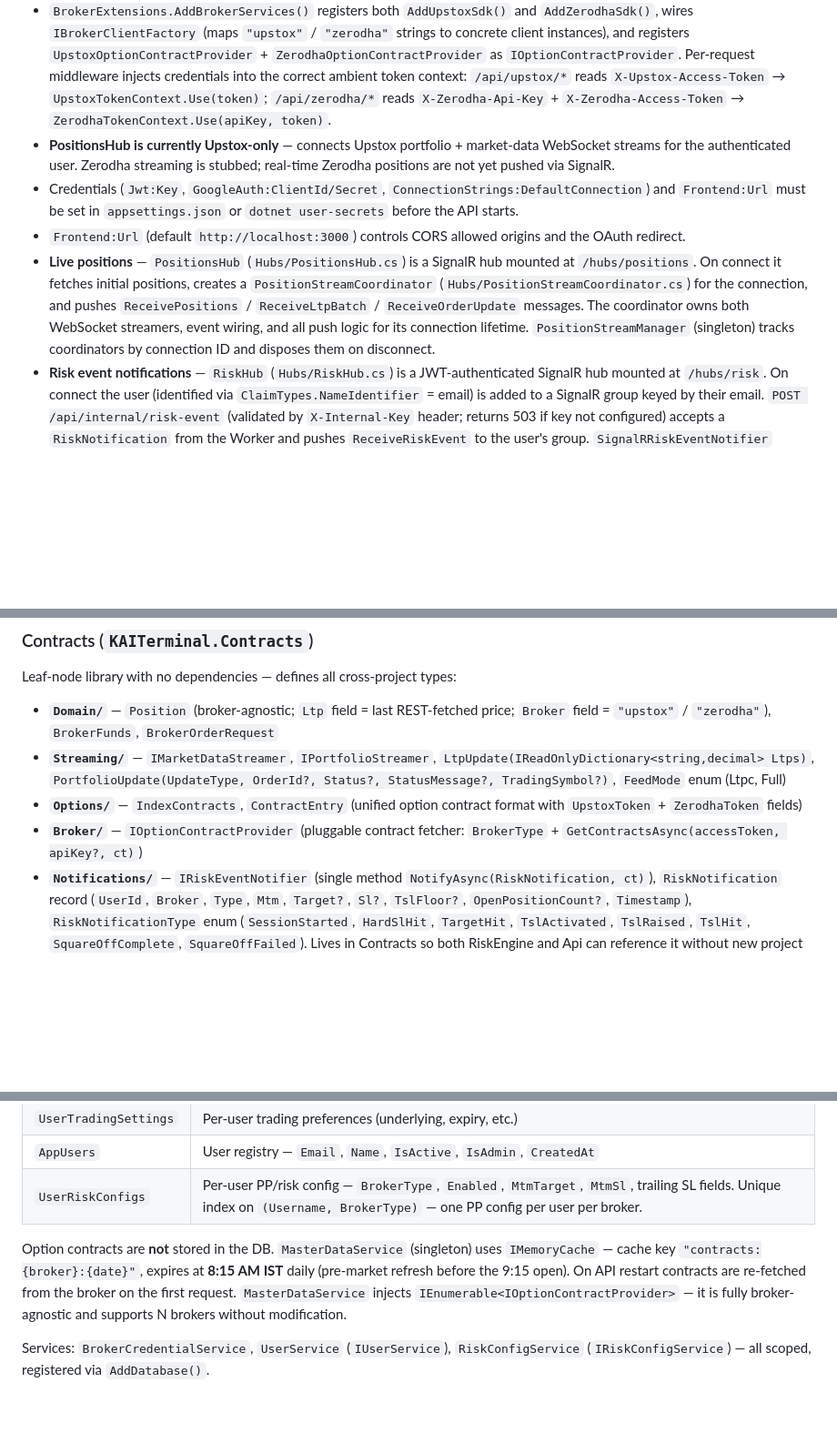
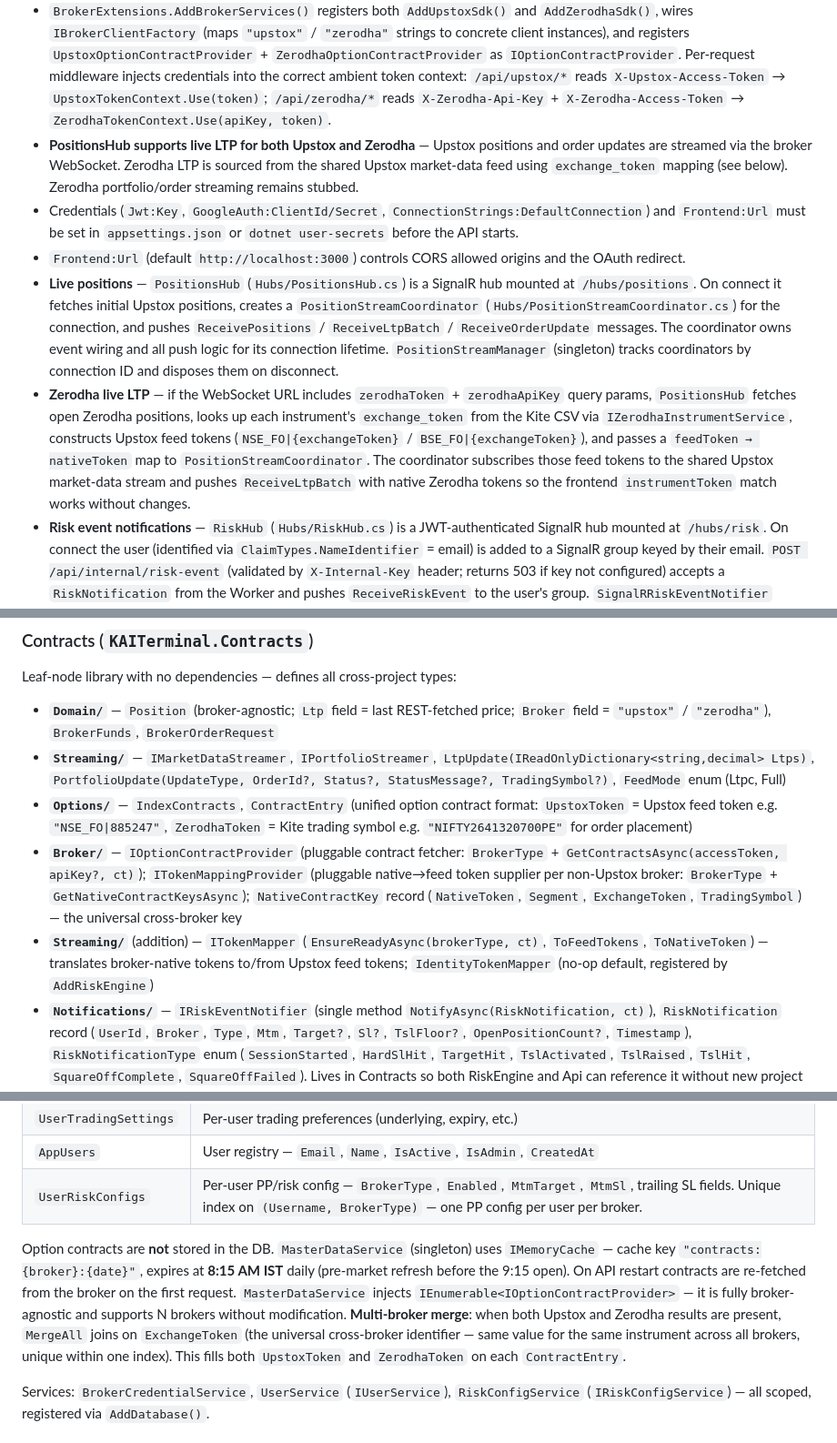
Before and after one commit to suvrajitray/kai-terminal, a Markdown page: CLAUDE.md, 3 parts joined by grey strips. Shown at 91% size. Drawn GitHub-style; blank space fills up the shorter version.

```diff
--- a/CLAUDE.md
+++ b/CLAUDE.md
@@ -81,10 +81,11 @@ Adding a new broker (e.g. Dhan): create `KAITerminal.Dhan`, implement `IBrokerCl
 - Auth flow: `GET /auth/google` → Google OAuth → `GET /auth/google/callback` → `UserService.EnsureExistsAsync` creates user if new → if `IsActive=false` redirects to `{Frontend:Url}/auth/inactive` (no JWT) → if active issues JWT with `isActive` + `isAdmin` claims → frontend redirected to `/auth/callback?token=<jwt>`. All subsequent API calls use `Authorization: Bearer <token>`.
 - **User access control** — `AppUsers` table gates access. New users are created with `IsActive=false` on first login. `suvrajit.ray@gmail.com` is auto-activated as admin on first login. Inactive users are redirected to `/auth/inactive` before a JWT is issued. `ProtectedRoute` also checks the `isActive` claim from the stored JWT and redirects to `/auth/inactive` if false.
 - `BrokerExtensions.AddBrokerServices()` registers both `AddUpstoxSdk()` and `AddZerodhaSdk()`, wires `IBrokerClientFactory` (maps `"upstox"` / `"zerodha"` strings to concrete client instances), and registers `UpstoxOptionContractProvider` + `ZerodhaOptionContractProvider` as `IOptionContractProvider`. Per-request middleware injects credentials into the correct ambient token context: `/api/upstox/*` reads `X-Upstox-Access-Token` → `UpstoxTokenContext.Use(token)`; `/api/zerodha/*` reads `X-Zerodha-Api-Key` + `X-Zerodha-Access-Token` → `ZerodhaTokenContext.Use(apiKey, token)`.
-- **PositionsHub is currently Upstox-only** — connects Upstox portfolio + market-data WebSocket streams for the authenticated user. Zerodha streaming is stubbed; real-time Zerodha positions are not yet pushed via SignalR.
+- **PositionsHub supports live LTP for both Upstox and Zerodha** — Upstox positions and order updates are streamed via the broker WebSocket. Zerodha LTP is sourced from the shared Upstox market-data feed using `exchange_token` mapping (see below). Zerodha portfolio/order streaming remains stubbed.
 - Credentials (`Jwt:Key`, `GoogleAuth:ClientId/Secret`, `ConnectionStrings:DefaultConnection`) and `Frontend:Url` must be set in `appsettings.json` or `dotnet user-secrets` before the API starts.
 - `Frontend:Url` (default `http://localhost:3000`) controls CORS allowed origins and the OAuth redirect.
-- **Live positions** — `PositionsHub` (`Hubs/PositionsHub.cs`) is a SignalR hub mounted at `/hubs/positions`. On connect it fetches initial positions, creates a `PositionStreamCoordinator` (`Hubs/PositionStreamCoordinator.cs`) for the connection, and pushes `ReceivePositions` / `ReceiveLtpBatch` / `ReceiveOrderUpdate` messages. The coordinator owns both WebSocket streamers, event wiring, and all push logic for its connection lifetime. `PositionStreamManager` (singleton) tracks coordinators by connection ID and disposes them on disconnect.
+- **Live positions** — `PositionsHub` (`Hubs/PositionsHub.cs`) is a SignalR hub mounted at `/hubs/positions`. On connect it fetches initial Upstox positions, creates a `PositionStreamCoordinator` (`Hubs/PositionStreamCoordinator.cs`) for the connection, and pushes `ReceivePositions` / `ReceiveLtpBatch` / `ReceiveOrderUpdate` messages. The coordinator owns event wiring and all push logic for its connection lifetime. `PositionStreamManager` (singleton) tracks coordinators by connection ID and disposes them on disconnect.
+- **Zerodha live LTP** — if the WebSocket URL includes `zerodhaToken` + `zerodhaApiKey` query params, `PositionsHub` fetches open Zerodha positions, looks up each instrument's `exchange_token` from the Kite CSV via `IZerodhaInstrumentService`, constructs Upstox feed tokens (`NSE_FO|{exchangeToken}` / `BSE_FO|{exchangeToken}`), and passes a `feedToken → nativeToken` map to `PositionStreamCoordinator`. The coordinator subscribes those feed tokens to the shared Upstox market-data stream and pushes `ReceiveLtpBatch` with native Zerodha tokens so the frontend `instrumentToken` match works without changes.
 - **Risk event notifications** — `RiskHub` (`Hubs/RiskHub.cs`) is a JWT-authenticated SignalR hub mounted at `/hubs/risk`. On connect the user (identified via `ClaimTypes.NameIdentifier` = email) is added to a SignalR group keyed by their email. `POST /api/internal/risk-event` (validated by `X-Internal-Key` header; returns 503 if key not configured) accepts a `RiskNotification` from the Worker and pushes `ReceiveRiskEvent` to the user's group. `SignalRRiskEventNotifier` (`Notifications/`) implements `IRiskEventNotifier` for the Api process. `Api:InternalKey` must be set via user-secrets in both Api and Worker.
 - **Portfolio stream** — `IPortfolioStreamer.ConnectAsync(ct)` takes no update-type parameters; the Upstox implementation subscribes to `[Order, Position]` internally. Upstox requires explicit `update_types` query params on the authorize endpoint (omitting them delivers no events) — this is encapsulated inside `PortfolioStreamer.ConnectAsync`. The Upstox portfolio stream JSON frame uses `update_type` (not `type`) at the root — mapped to `PortfolioUpdate.UpdateType` at the SDK boundary.
 - **Order update notifications** — `ReceiveOrderUpdate` is pushed to the frontend on every `update_type=order` event. Frontend shows `toast.error` for `rejected` status and `toast.success` for `complete`; the Orders panel auto-refreshes on every order event.
@@ -116,8 +117,9 @@ Leaf-node library with no dependencies — defines all cross-project types:
 
 - **`Domain/`** — `Position` (broker-agnostic; `Ltp` field = last REST-fetched price; `Broker` field = `"upstox"` / `"zerodha"`), `BrokerFunds`, `BrokerOrderRequest`
 - **`Streaming/`** — `IMarketDataStreamer`, `IPortfolioStreamer`, `LtpUpdate(IReadOnlyDictionary<string,decimal> Ltps)`, `PortfolioUpdate(UpdateType, OrderId?, Status?, StatusMessage?, TradingSymbol?)`, `FeedMode` enum (Ltpc, Full)
-- **`Options/`** — `IndexContracts`, `ContractEntry` (unified option contract format with `UpstoxToken` + `ZerodhaToken` fields)
-- **`Broker/`** — `IOptionContractProvider` (pluggable contract fetcher: `BrokerType` + `GetContractsAsync(accessToken, apiKey?, ct)`)
+- **`Options/`** — `IndexContracts`, `ContractEntry` (unified option contract format: `UpstoxToken` = Upstox feed token e.g. `"NSE_FO|885247"`, `ZerodhaToken` = Kite trading symbol e.g. `"NIFTY2641320700PE"` for order placement)
+- **`Broker/`** — `IOptionContractProvider` (pluggable contract fetcher: `BrokerType` + `GetContractsAsync(accessToken, apiKey?, ct)`); `ITokenMappingProvider` (pluggable native→feed token supplier per non-Upstox broker: `BrokerType` + `GetNativeContractKeysAsync`); `NativeContractKey` record (`NativeToken`, `Segment`, `ExchangeToken`, `TradingSymbol`) — the universal cross-broker key
+- **`Streaming/`** (addition) — `ITokenMapper` (`EnsureReadyAsync(brokerType, ct)`, `ToFeedTokens`, `ToNativeToken`) — translates broker-native tokens to/from Upstox feed tokens; `IdentityTokenMapper` (no-op default, registered by `AddRiskEngine`)
 - **`Notifications/`** — `IRiskEventNotifier` (single method `NotifyAsync(RiskNotification, ct)`), `RiskNotification` record (`UserId`, `Broker`, `Type`, `Mtm`, `Target?`, `Sl?`, `TslFloor?`, `OpenPositionCount?`, `Timestamp`), `RiskNotificationType` enum (`SessionStarted`, `HardSlHit`, `TargetHit`, `TslActivated`, `TslRaised`, `TslHit`, `SquareOffComplete`, `SquareOffFailed`). Lives in Contracts so both RiskEngine and Api can reference it without new project dependencies.
 
 ### Broker Abstraction (`KAITerminal.Broker`)
@@ -230,7 +245,7 @@ PostgreSQL via Neon — connection string set in `ConnectionStrings:DefaultConne
 | `AppUsers` | User registry — `Email`, `Name`, `IsActive`, `IsAdmin`, `CreatedAt` |
 | `UserRiskConfigs` | Per-user PP/risk config — `BrokerType`, `Enabled`, `MtmTarget`, `MtmSl`, trailing SL fields. Unique index on `(Username, BrokerType)` — one PP config per user per broker. |
 
-Option contracts are **not** stored in the DB. `MasterDataService` (singleton) uses `IMemoryCache` — cache key `"contracts:{broker}:{date}"`, expires at **8:15 AM IST** daily (pre-market refresh before the 9:15 open). On API restart contracts are re-fetched from the broker on the first request. `MasterDataService` injects `IEnumerable<IOptionContractProvider>` — it is fully broker-agnostic and supports N brokers without modification.
+Option contracts are **not** stored in the DB. `MasterDataService` (singleton) uses `IMemoryCache` — cache key `"contracts:{broker}:{date}"`, expires at **8:15 AM IST** daily (pre-market refresh before the 9:15 open). On API restart contracts are re-fetched from the broker on the first request. `MasterDataService` injects `IEnumerable<IOptionContractProvider>` — it is fully broker-agnostic and supports N brokers without modification. **Multi-broker merge**: when both Upstox and Zerodha results are present, `MergeAll` joins on `ExchangeToken` (the universal cross-broker identifier — same value for the same instrument across all brokers, unique within one index). This fills both `UpstoxToken` and `ZerodhaToken` on each `ContractEntry`.
 
 Services: `BrokerCredentialService`, `UserService` (`IUserService`), `RiskConfigService` (`IRiskConfigService`) — all scoped, registered via `AddDatabase()`.
 
```
Also changed, not shown: other parts of CLAUDE.md (+19 -6 lines).
